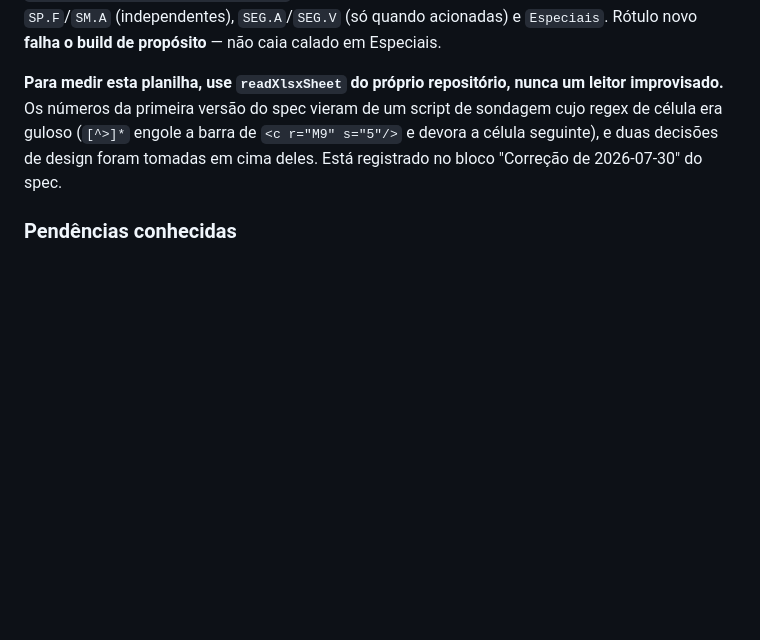
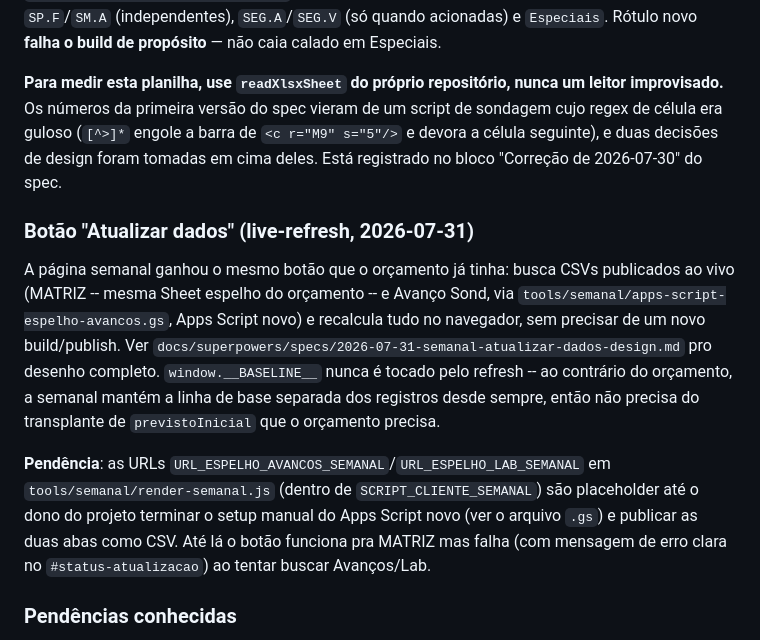
Before and after one commit to amcaccere261283/orcamento-dashboard, a Markdown page: CLAUDE.md, the part around the change. Drawn GitHub-style; blank space fills up the shorter version.

Commit message:
docs: registra o botão Atualizar dados da semanal e a pendência das URLs do Apps Script novo

```diff
--- a/CLAUDE.md
+++ b/CLAUDE.md
@@ -127,6 +127,25 @@ regex de célula era guloso (`[^>]*` engole a barra de `<c r="M9" s="5"/>` e dev
 seguinte), e duas decisões de design foram tomadas em cima deles. Está registrado no bloco
 "Correção de 2026-07-30" do spec.
 
+### Botão "Atualizar dados" (live-refresh, 2026-07-31)
+
+A página semanal ganhou o mesmo botão que o orçamento já tinha: busca CSVs
+publicados ao vivo (MATRIZ -- mesma Sheet espelho do orçamento -- e Avanço
+Sond, via `tools/semanal/apps-script-espelho-avancos.gs`, Apps Script novo)
+e recalcula tudo no navegador, sem precisar de um novo build/publish. Ver
+`docs/superpowers/specs/2026-07-31-semanal-atualizar-dados-design.md` pro
+desenho completo. `window.__BASELINE__` nunca é tocado pelo refresh -- ao
+contrário do orçamento, a semanal mantém a linha de base separada dos
+registros desde sempre, então não precisa do transplante de
+`previstoInicial` que o orçamento precisa.
+
+**Pendência**: as URLs `URL_ESPELHO_AVANCOS_SEMANAL`/`URL_ESPELHO_LAB_SEMANAL`
+em `tools/semanal/render-semanal.js` (dentro de `SCRIPT_CLIENTE_SEMANAL`)
+são placeholder até o dono do projeto terminar o setup manual do Apps
+Script novo (ver o arquivo `.gs`) e publicar as duas abas como CSV. Até lá o
+botão funciona pra MATRIZ mas falha (com mensagem de erro clara no
+`#status-atualizacao`) ao tentar buscar Avanços/Lab.
+
 ### Pendências conhecidas
 
 **Fase 2 — os filtros: lógica compartilhada extraída, semanal ainda não
```
